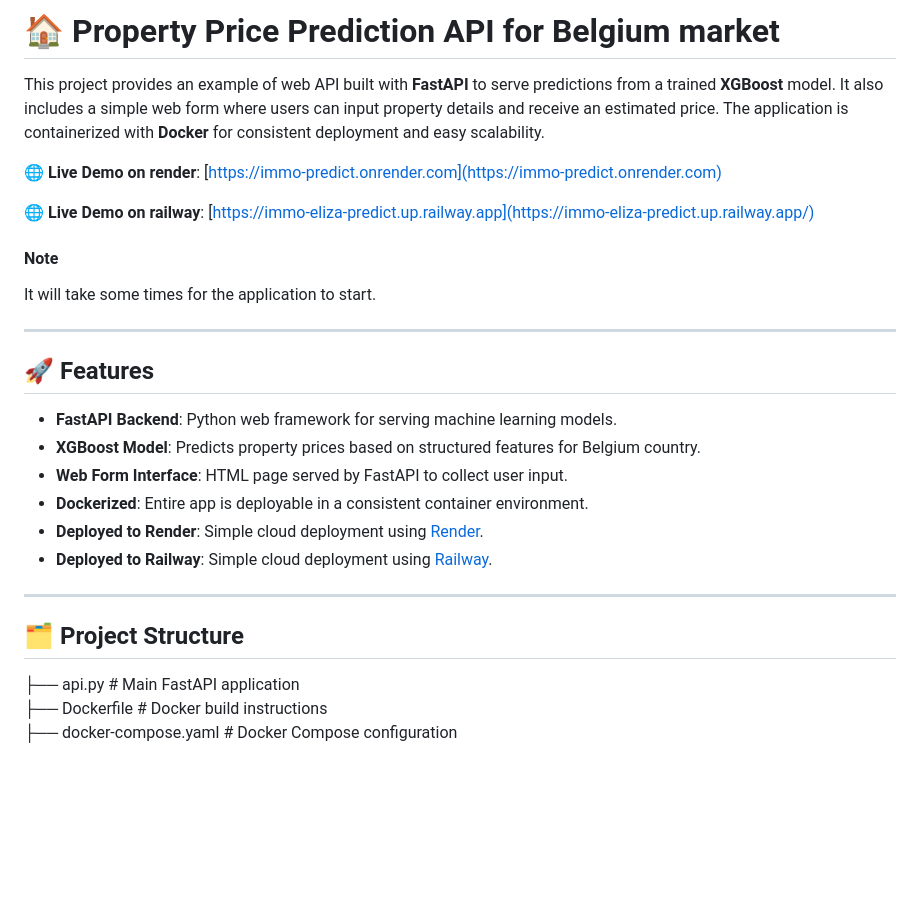
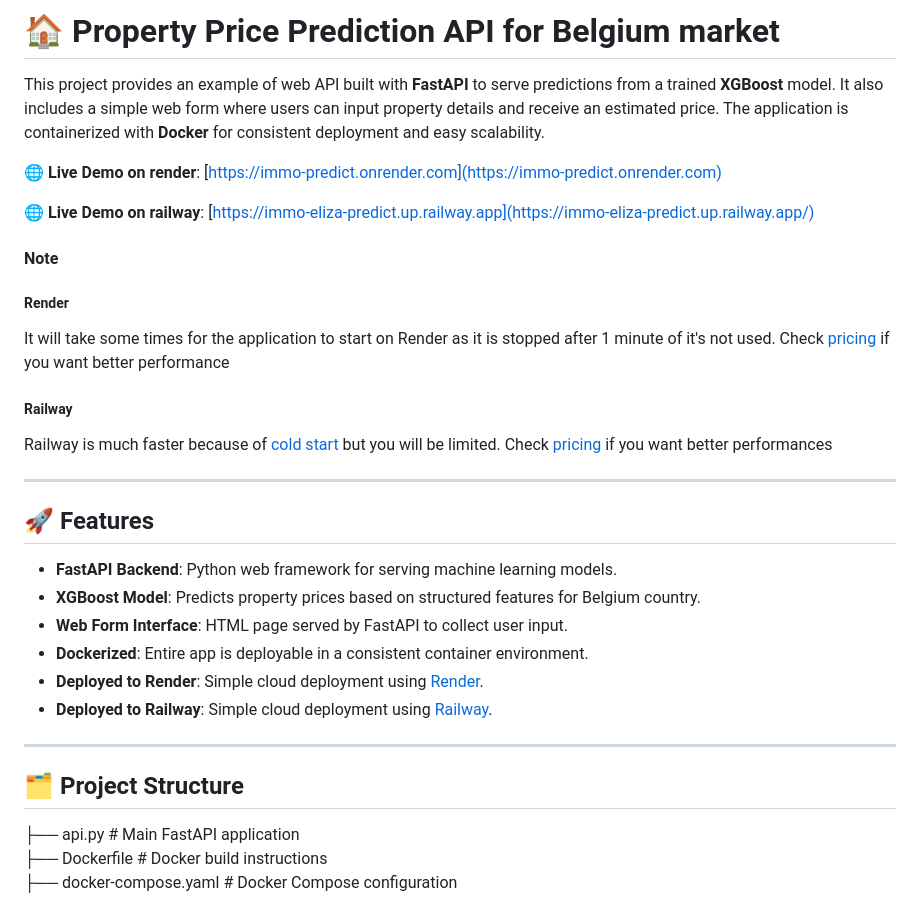
Before and after one commit to Fillinger66/immo-api, a Markdown page: readme.md, the part around the change printed below. GitHub-like rendering; blank space fills up the shorter version.

```diff
--- a/readme.md
+++ b/readme.md
@@ -1,4 +1,4 @@
-# 🏠 Property Price Prediction API for Belgium market
+# 🏠 **Property Price Prediction API for Belgium market**
 
 This project provides an example of web API built with **FastAPI** to serve predictions from a trained **XGBoost** model. It also includes a simple web form where users can input property details and receive an estimated price. The application is containerized with **Docker** for consistent deployment and easy scalability.
 
@@ -8,13 +8,18 @@ This project provides an example of web API built with **FastAPI** to serve pred
 
 
 
-#### Note
+#### **Note**
 
-It will take some times for the application to start.
+##### **Render**
+It will take some times for the application to start on Render as it is stopped after 1 minute of it's not used. Check [pricing](https://render.com/pricing) if you want better performance
+
+##### **Railway**
+
+Railway is much faster because of [cold start](https://docs.railway.com/reference/app-sleeping#waking-a-service-up) but you will be limited. Check [pricing](https://railway.com/pricing) if you want better performances
 
 ---
 
-## 🚀 Features
+## 🚀 **Features**
 
 - **FastAPI Backend**: Python web framework for serving machine learning models.
 - **XGBoost Model**: Predicts property prices based on structured features for Belgium country.
@@ -25,7 +30,7 @@ It will take some times for the application to start.
 
 ---
 
-## 🗂️ Project Structure
+## 🗂️ **Project Structure**
 
 ├── api.py # Main FastAPI application\
 ├── Dockerfile # Docker build instructions\
```
Also changed, not shown: other parts of readme.md (+14 -13 lines).
